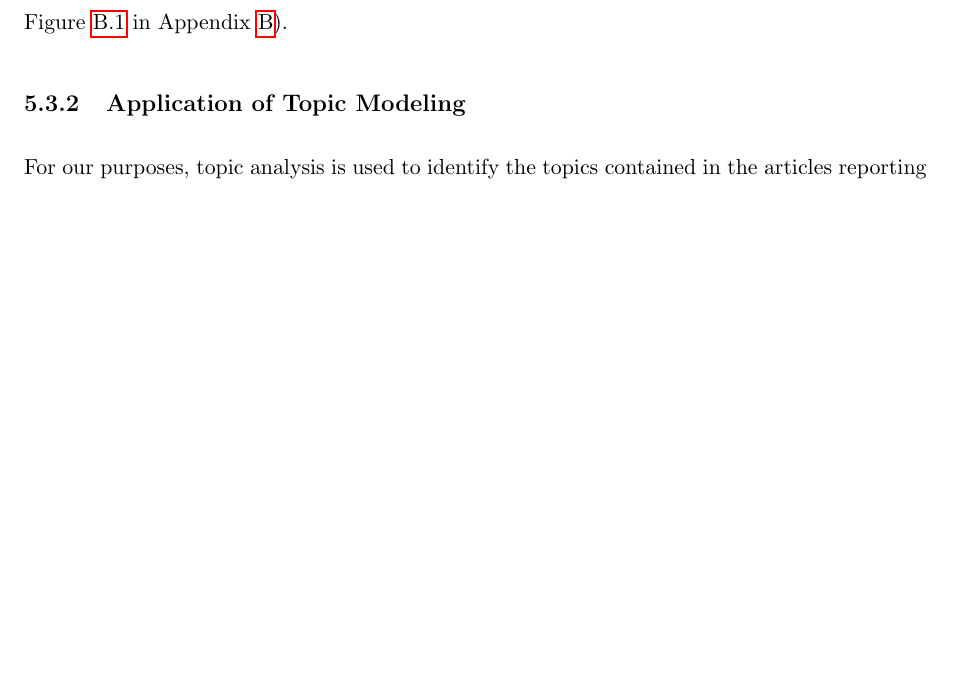
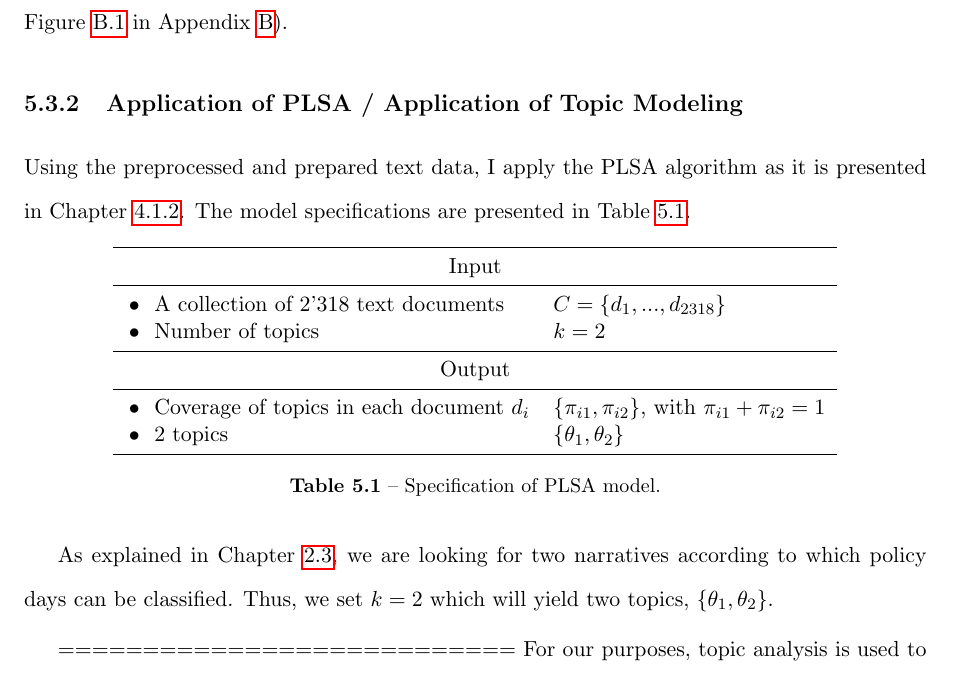
Before and after one commit to CorinneKnoe/MasterThesis_NarrativesInFinance, a LaTeX thesis (Latex_MA/MA_Knoepfel.tex): part of page 38 of 54, cut so that both start at the same text, the shorter picture padded with empty space. Compiled offline with pdfLaTeX.

Commit message:
worked on code for PLSA

```diff
--- a/Latex_MA/MA_Knoepfel.tex
+++ b/Latex_MA/MA_Knoepfel.tex
@@ -651,7 +651,34 @@ In line with the recommendation from \cite{Schofield.2017}, I refrain form apply
 After tokenization, the text data collection encompasses round 1'600'000 tokens. After the removal of stop words, the token count drops to roughly 1'100'000 tokens. Subsequently, the non-alphabetic characters, especially the punctuations marks, are removed and the final count amounts to approximately 850'000 tokens. Thus, even though a conservative preprocessing strategy has been chosen, the text data is reduced by almost half during preprocessing (see Figure \ref{tokencount} in Appendix \ref{AppendixB}).
 
 
-\subsection{Application of Topic Modeling}
+\subsection{Application of PLSA / Application of Topic Modeling}
+
+Using the preprocessed and prepared text data, I apply the PLSA algorithm as it is presented in Chapter \ref{Ch:model}. The model specifications are presented in Table \ref{tab:specs}.
+
+\begin{table}[h] % Add the following just after the closing bracket on this line to specify a position for the table on the page: [h], [t], [b] or [p] - these mean: here, top, bottom and on a separate page, respectively
+	\centering % Centres the table on the page, comment out to left-justify
+	\begin{tabular}{ l  l  } % The final bracket specifies the number of columns in the table along with left and right borders which are specified using vertical pipes (|); each column can be left, right or center-justified using l, r or c. Columns will widen to hold the content in them by default, to specify a precise width, use p{width}, e.g. p{5cm}
+		\toprule % Top horizontal line
+		\multicolumn{2}{ c }{Input} \\
+		\midrule % In-table horizontal line
+		\tabitem A collection of 2'318  text documents & $C=\{d_1,...,d_{2318}\}$ \\
+		\tabitem Number of topics & $k = 2$ \\
+		\midrule
+		\multicolumn{2}{ c }{Output} \\
+		\midrule
+		\tabitem Coverage of topics in each document $d_i$ & $\{\pi_{i1}, \pi_{i2}\}$, with $\pi_{i1}+\pi_{i2}=1$\\
+		\tabitem $2$ topics & $\{\theta_1, \theta_2\}$\\ %, with $\underset{w \in V}{\sum} \ p(w | \theta_i) = 1$\\
+		\bottomrule % Bottom horizontal line
+	\end{tabular}
+	\caption{Specification of PLSA model.} % Table caption, can be commented out if no caption is required
+	\label{tab:specs} % A label for referencing this table elsewhere, references are used in text as \ref{label}
+\end{table}
+
+As explained in Chapter \ref{NewInsights}, we are looking for two narratives according to which policy days can be classified. Thus, we set $k=2$ which will yield two topics, $\{\theta_1, \theta_2\}$.
+
+
+
+===========================
 For our purposes, topic analysis is used to identify the topics contained in the articles reporting on the target rate adjustment, the hypothesis being that different topics will emerge for different interpretations of the Fed's policy move.
 
 I could use LDA when doing out of sample prediction - because then I can predict documents I have not seen before, because I train an LDA model, but when I use all documents, I could just as easily do the mixed model approach with several unigram models???
```
Also changed, not shown: Code/own_plsa.py (+7 -29 lines), Latex_MA/MA_Knoepfel.pdf, Latex_MA/MA_Knoepfel.tex (2 more changed lines).
